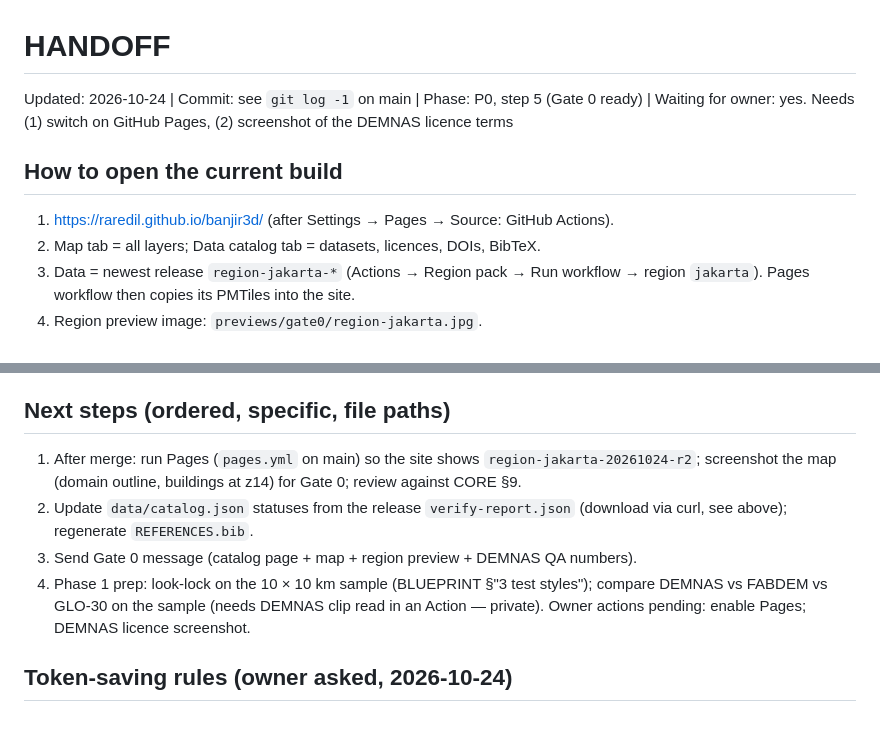
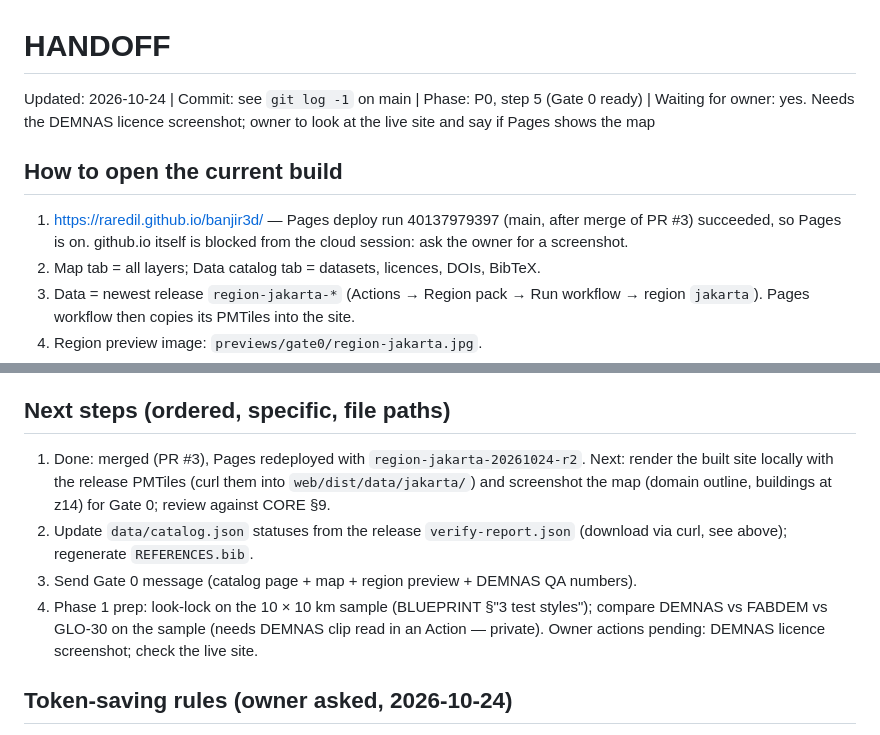
Before and after one commit to raredil/banjir3d, a Markdown page: HANDOFF.md, 2 parts joined by grey strips. Rendered like a GitHub page.

Commit message:
HANDOFF: merged, Pages redeployed
Co-Authored-By: Claude Opus 5.5 <noreply@anthropic.com>
Claude-Session: https://claude.ai/code/session_019Zt3gZ6dLU9w79brLDxDP7

```diff
--- a/HANDOFF.md
+++ b/HANDOFF.md
@@ -1,8 +1,8 @@
 # HANDOFF
-Updated: 2026-10-24 | Commit: see `git log -1` on main | Phase: P0, step 5 (Gate 0 ready) | Waiting for owner: yes. Needs (1) switch on GitHub Pages, (2) screenshot of the DEMNAS licence terms
+Updated: 2026-10-24 | Commit: see `git log -1` on main | Phase: P0, step 5 (Gate 0 ready) | Waiting for owner: yes. Needs the DEMNAS licence screenshot; owner to look at the live site and say if Pages shows the map
 
 ## How to open the current build
-1. https://raredil.github.io/banjir3d/ (after Settings → Pages → Source: GitHub Actions).
+1. https://raredil.github.io/banjir3d/ — Pages deploy run 40137979397 (main, after merge of PR #3) succeeded, so Pages is on. github.io itself is blocked from the cloud session: ask the owner for a screenshot.
 2. Map tab = all layers; Data catalog tab = datasets, licences, DOIs, BibTeX.
 3. Data = newest release `region-jakarta-*` (Actions → Region pack → Run workflow → region `jakarta`). Pages workflow then copies its PMTiles into the site.
 4. Region preview image: `previews/gate0/region-jakarta.jpg`.
@@ -35,11 +35,11 @@ docs/adr/0005-region-jakarta-buffer.md. A5 done, A6 corrected+confirmed, A7 conf
 2026-10-23: npm audit 0, pip-audit clean, CSP, actions pinned by SHA, Dependabot. New: osmium-tool from Ubuntu apt in region-pack water job; Geofabrik download md5-checked. Open: DEMNAS licence. docs/SECURITY_LOG.md.
 
 ## Next steps (ordered, specific, file paths)
-1. After merge: run Pages (`pages.yml` on main) so the site shows `region-jakarta-20261024-r2`; screenshot the map (domain outline, buildings at z14) for Gate 0; review against CORE §9.
+1. Done: merged (PR #3), Pages redeployed with `region-jakarta-20261024-r2`. Next: render the built site locally with the release PMTiles (curl them into `web/dist/data/jakarta/`) and screenshot the map (domain outline, buildings at z14) for Gate 0; review against CORE §9.
 2. Update `data/catalog.json` statuses from the release `verify-report.json` (download via curl, see above); regenerate `REFERENCES.bib`.
 3. Send Gate 0 message (catalog page + map + region preview + DEMNAS QA numbers).
 4. Phase 1 prep: look-lock on the 10 × 10 km sample (BLUEPRINT §"3 test styles"); compare DEMNAS vs FABDEM vs GLO-30 on the sample (needs DEMNAS clip read in an Action — private).
-Owner actions pending: enable Pages; DEMNAS licence screenshot.
+Owner actions pending: DEMNAS licence screenshot; check the live site.
 
 ## Token-saving rules (owner asked, 2026-10-24)
 - Hand off at ~half context OR at every gate/merge point, whichever comes first.
```
